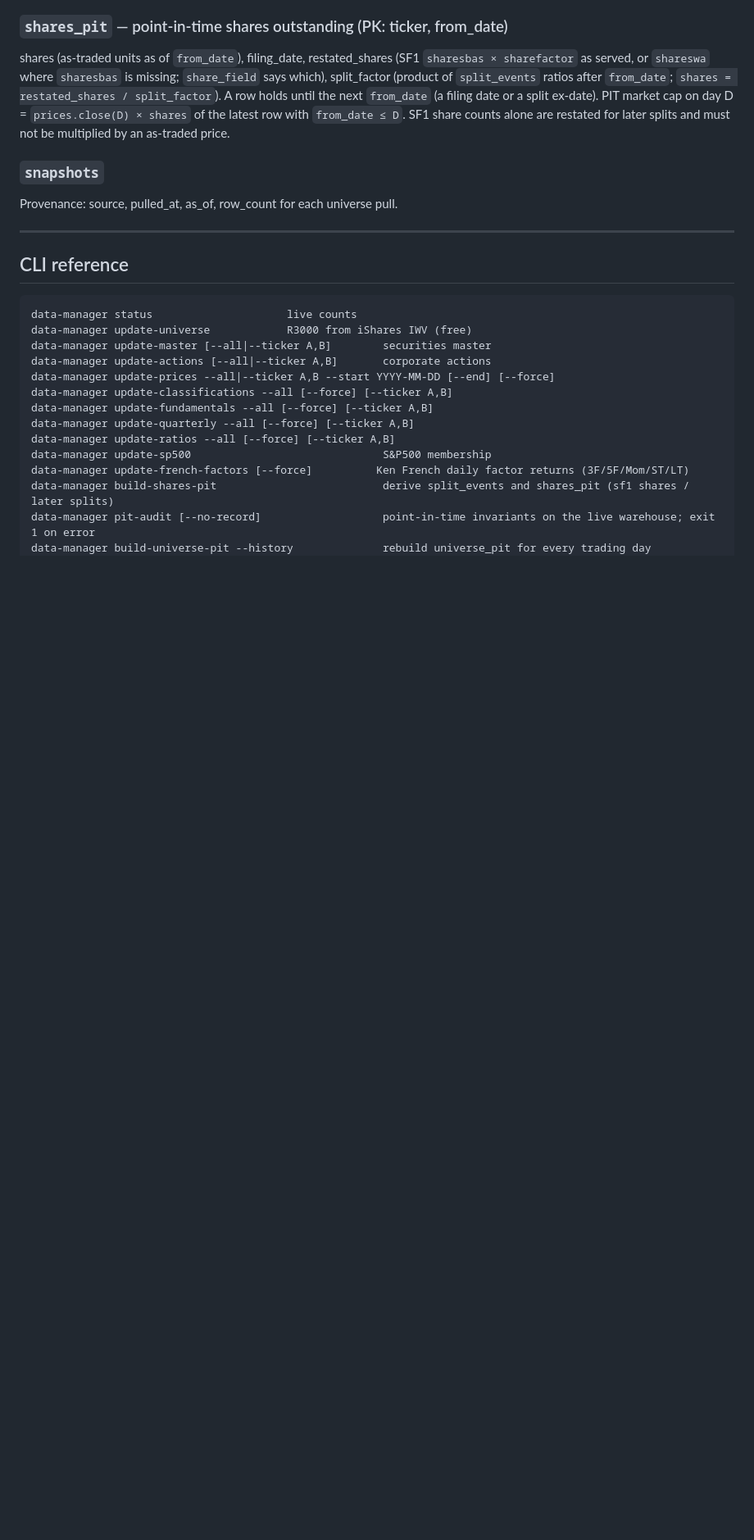
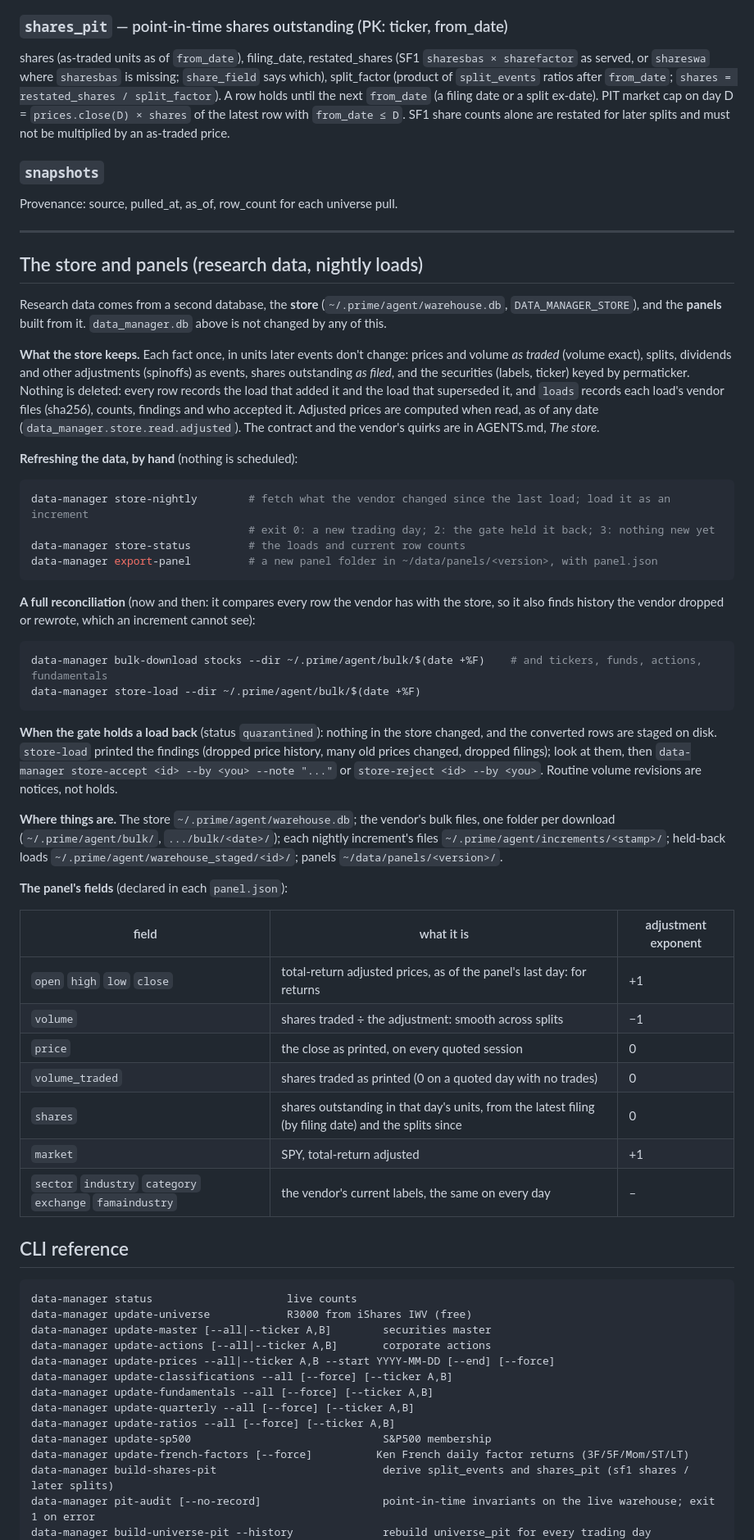
Before and after one commit to marketneutral/data-manager, a Markdown page: README.md, the part around one of its changes. Shown at 82% size. Rendered like a GitHub page; blank space fills up the shorter version.

````diff
--- a/README.md
+++ b/README.md
@@ -170,6 +170,56 @@ Provenance: source, pulled_at, as_of, row_count for each universe pull.
 
 ---
 
+## The store and panels (research data, nightly loads)
+
+Research data comes from a second database, the **store** (`~/.prime/agent/warehouse.db`, `DATA_MANAGER_STORE`),
+and the **panels** built from it. `data_manager.db` above is not changed by any of this.
+
+**What the store keeps.** Each fact once, in units later events don't change: prices and volume *as traded*
+(volume exact), splits, dividends and other adjustments (spinoffs) as events, shares outstanding *as filed*, and the
+securities (labels, ticker) keyed by permaticker. Nothing is deleted: every row records the load that added it and the
+load that superseded it, and `loads` records each load's vendor files (sha256), counts, findings and who accepted it.
+Adjusted prices are computed when read, as of any date (`data_manager.store.read.adjusted`). The contract and the
+vendor's quirks are in AGENTS.md, *The store*.
+
+**Refreshing the data, by hand** (nothing is scheduled):
+
+```bash
+data-manager store-nightly        # fetch what the vendor changed since the last load; load it as an increment
+                                  # exit 0: a new trading day; 2: the gate held it back; 3: nothing new yet
+data-manager store-status         # the loads and current row counts
+data-manager export-panel         # a new panel folder in ~/data/panels/<version>, with panel.json
+```
+
+**A full reconciliation** (now and then: it compares every row the vendor has with the store, so it also finds
+history the vendor dropped or rewrote, which an increment cannot see):
+
+```bash
+data-manager bulk-download stocks --dir ~/.prime/agent/bulk/$(date +%F)    # and tickers, funds, actions, fundamentals
+data-manager store-load --dir ~/.prime/agent/bulk/$(date +%F)
+```
+
+**When the gate holds a load back** (status `quarantined`): nothing in the store changed, and the converted rows are
+staged on disk. `store-load` printed the findings (dropped price history, many old prices changed, dropped filings);
+look at them, then `data-manager store-accept <id> --by <you> --note "..."` or `store-reject <id> --by <you>`. Routine
+volume revisions are notices, not holds.
+
+**Where things are.** The store `~/.prime/agent/warehouse.db`; the vendor's bulk files, one folder per download
+(`~/.prime/agent/bulk/`, `.../bulk/<date>/`); each nightly increment's files `~/.prime/agent/increments/<stamp>/`;
+held-back loads `~/.prime/agent/warehouse_staged/<id>/`; panels `~/data/panels/<version>/`.
+
+**The panel's fields** (declared in each `panel.json`):
+
+| field | what it is | adjustment exponent |
+|---|---|---|
+| `open` `high` `low` `close` | total-return adjusted prices, as of the panel's last day: for returns | +1 |
+| `volume` | shares traded ÷ the adjustment: smooth across splits | −1 |
+| `price` | the close as printed, on every quoted session | 0 |
+| `volume_traded` | shares traded as printed (0 on a quoted day with no trades) | 0 |
+| `shares` | shares outstanding in that day's units, from the latest filing (by filing date) and the splits since | 0 |
+| `market` | SPY, total-return adjusted | +1 |
+| `sector` `industry` `category` `exchange` `famaindustry` | the vendor's current labels, the same on every day | – |
+
 ## CLI reference
 
 ```
````
Also changed, not shown: other parts of README.md (+8 -0 lines), AGENTS.md (+22 -0 lines).
